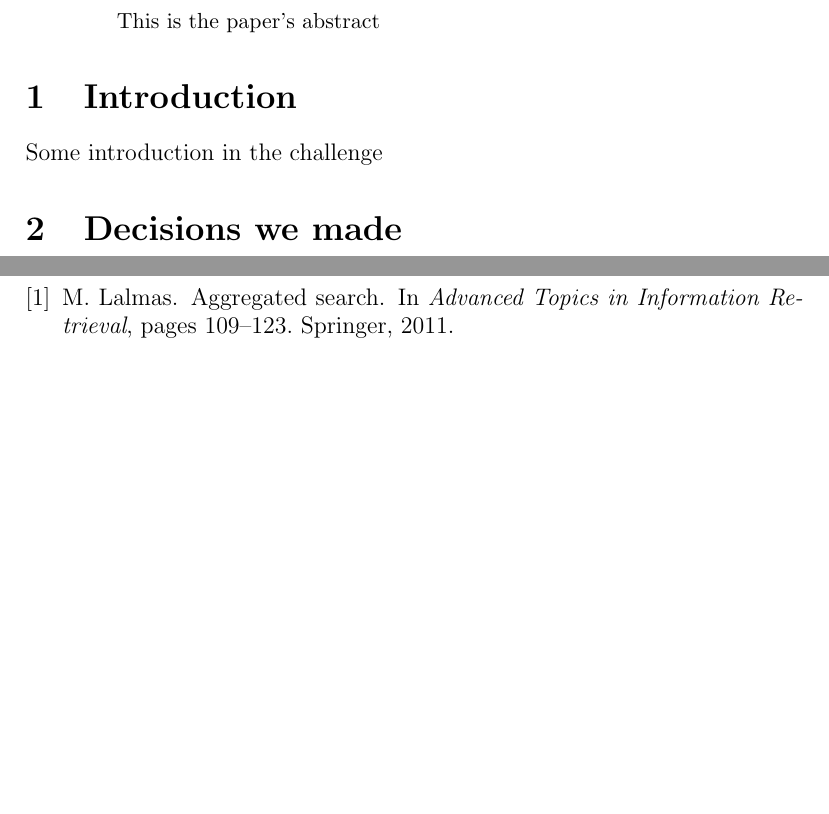
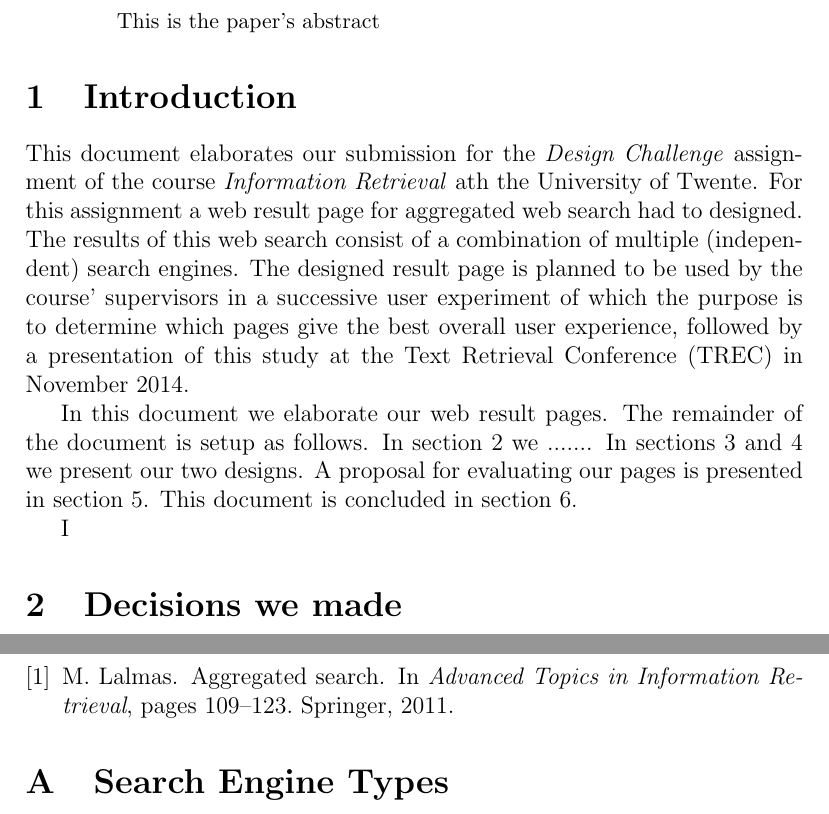
Before and after one commit to haneev/DesignLab, a LaTeX paper (docs/report.tex): two parts of pages 1 and 3 of 3 before the commit and two parts of pages 1 and 3 of 4 after it, joined at a grey line, cut so that both start at the same text, the shorter picture padded with empty space. Compiled offline with pdfLaTeX.

Commit message:
Improved report and updated gitignore

```diff
--- a/docs/report.tex
+++ b/docs/report.tex
@@ -16,6 +16,19 @@ This is the paper's abstract
 \end{abstract}
 
 \section{Introduction}
-Some introduction in the challenge
+This document elaborates our submission for the \textit{Design Challenge} assignment of the course \textit{Information Retrieval} ath the University of Twente.
+For this assignment a web result page for aggregated web search had to designed.
+The results of this web search consist of a combination of multiple (independent) search engines.
+The designed result page is planned to be used by the course' supervisors in a successive user experiment of which the purpose is to determine which pages give the best overall user experience, followed by a presentation of this study at the Text Retrieval Conference (TREC) in November 2014.
+
+In this document we elaborate our web result pages.
+The remainder of the document is setup as follows.
+In section~\ref{sec:decisions} we .......
+In sections~\ref{sec:layoutHan} and~\ref{sec:layoutRik} we present our two designs.
+A proposal for evaluating our pages is presented in section~\ref{sec:evaluation}.
+This document is concluded in section~\ref{sec:conclusion}.
+
+% Outline
+I
 
 \section{Decisions we made}
@@ -52,4 +85,9 @@ Small recap of what we did
 \bibliographystyle{abbrv}
 \bibliography{libfile}
 
+\appendix
+\section{Search Engine Types}
+\label{app:enginetypes}
+\include{enginetypes}
+
 \end{document}
```
Also changed, not shown: docs/report.tex (28 more changed lines), 1 other file.
